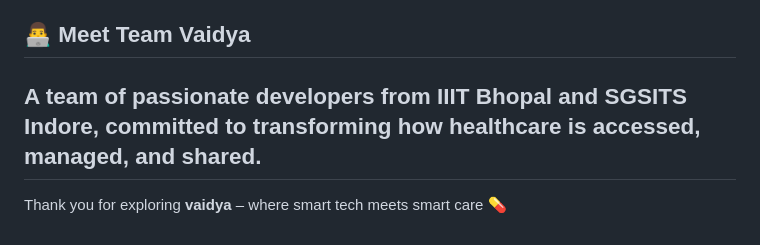
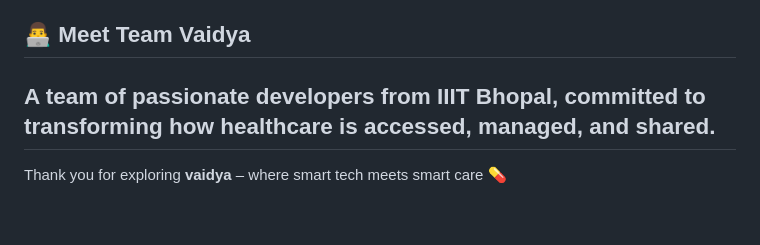
Before and after one commit to Yashhh47/Vaidya-App, a Markdown page: README.md, the part around the change. Drawn GitHub-style.

```diff
--- a/README.md
+++ b/README.md
@@ -114,7 +114,7 @@ Elderly users with diabetes, hypertension, or arthritis can:
 
 ## 👨‍💻 Meet Team Vaidya
 
-A team of passionate developers from **IIIT Bhopal** and **SGSITS Indore**, committed to transforming how healthcare is accessed, managed, and shared.
+A team of passionate developers from **IIIT Bhopal**, committed to transforming how healthcare is accessed, managed, and shared.
 ---
 
 Thank you for exploring **vaidya** – where smart tech meets smart care 💊
```
